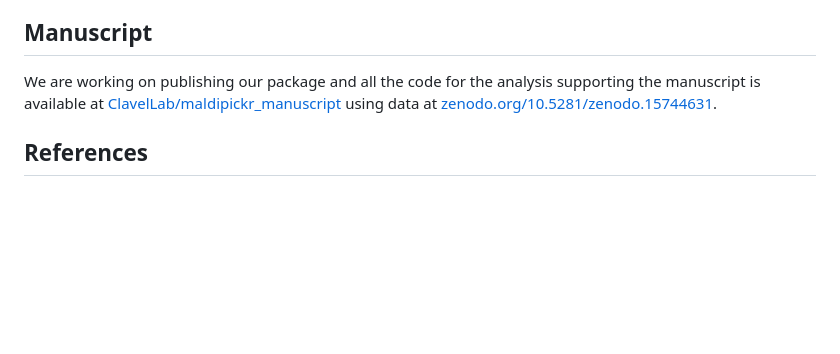
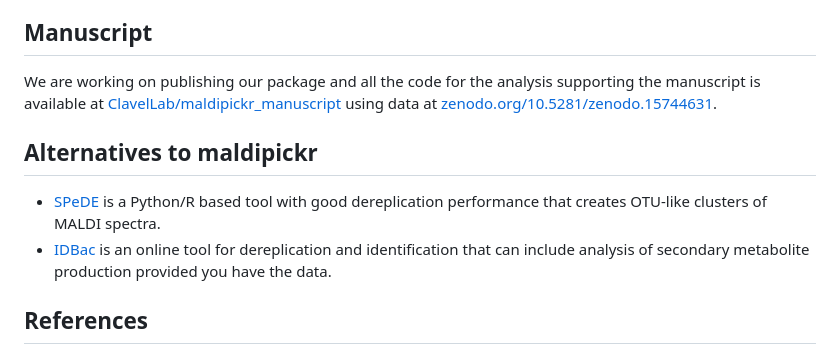
Before and after one commit to ClavelLab/maldipickr, a Markdown page: README.md, the part around the change. GitHub-like rendering; blank space fills up the shorter version.

Commit message:
add alternatives to maldipickr (fix #53)

```diff
--- a/README.md
+++ b/README.md
@@ -112,6 +112,11 @@ font and a color palette generated at
 
 We are working on publishing our package and all the code for the analysis supporting the manuscript is available at [ClavelLab/maldipickr_manuscript](https://github.com/ClavelLab/maldipickr_manuscript) using data at [zenodo.org/10.5281/zenodo.15744631](https://doi.org/10.5281/zenodo.15744631).
 
+## Alternatives to maldipickr
+
+- [SPeDE](https://github.com/LM-UGent/SPeDE) is a Python/R based tool with good dereplication performance that creates OTU-like clusters of MALDI spectra.
+- [IDBac](https://idbac.org/) is an online tool for dereplication and identification that can include analysis of secondary metabolite production provided you have the data.
+
 ## References
 
 - Gibb S & Strimmer K (2012). “MALDIquant: a versatile R package for the
```
